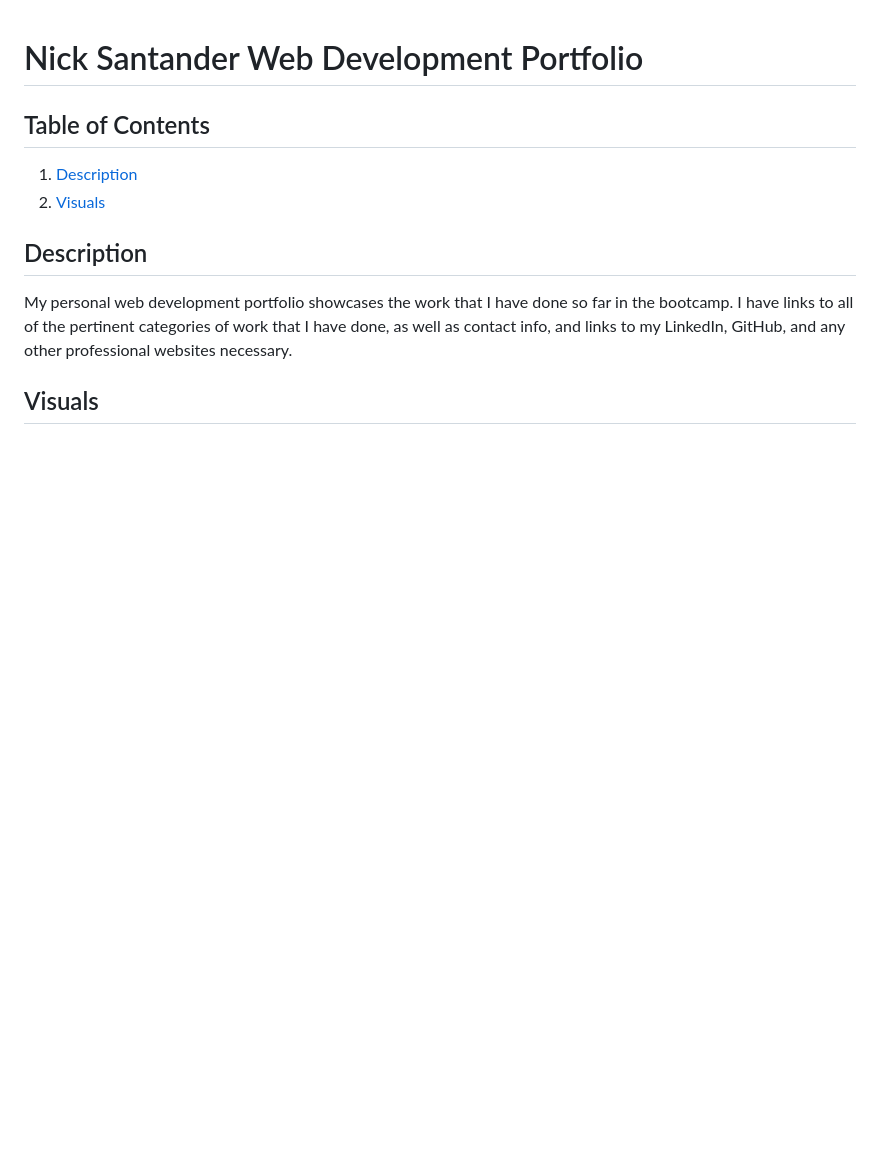
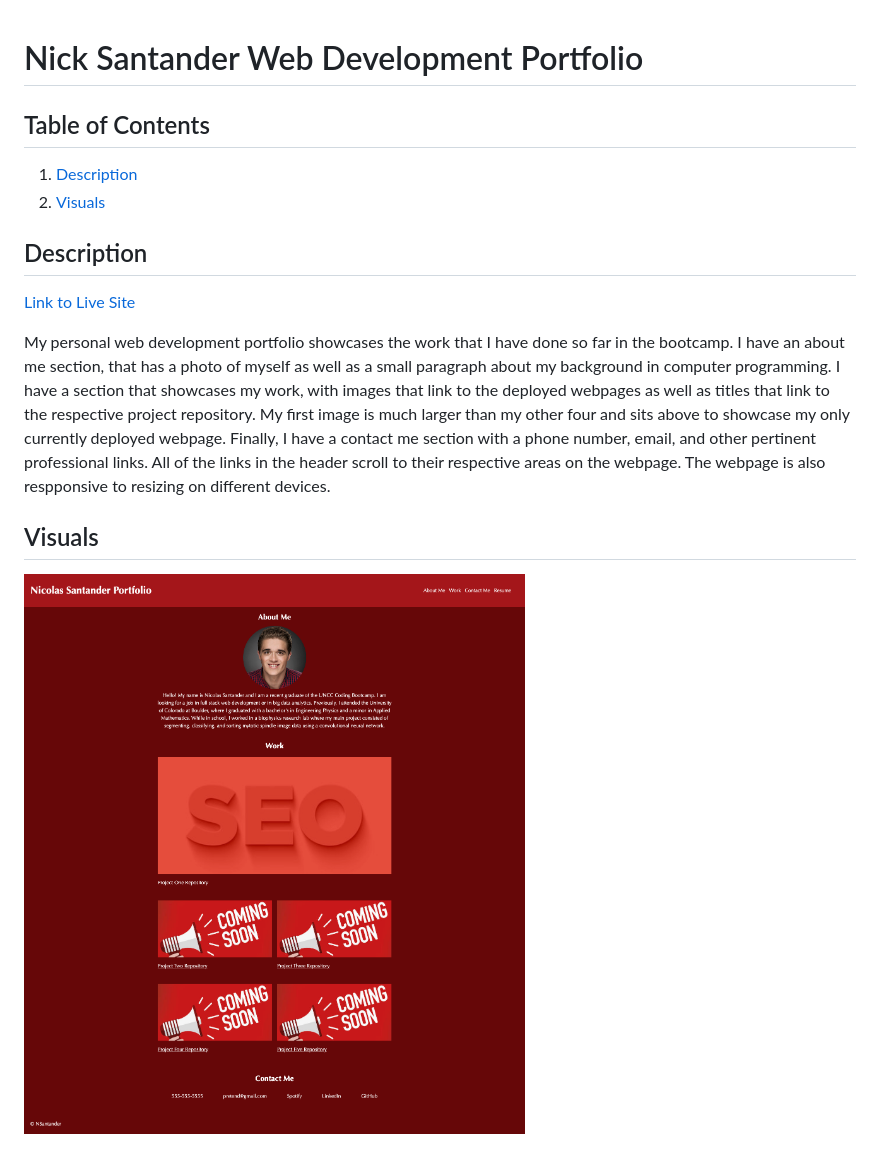
Before and after one commit to nsantander1095/nsantander-portfolio-02, a Markdown page: README.md, the part around the change. Rendered like a GitHub page; pictures changed too: assets/images/nsantander1095.github.io_nsantander-portfolio-02_.png (added); blank space fills up the shorter version.

Commit message:
finished readme and added live link and screenshot

```diff
--- a/README.md
+++ b/README.md
@@ -6,7 +6,11 @@
 
 ## Description
 
-My personal web development portfolio showcases the work that I have done so far in the bootcamp. I have links to all of the pertinent categories of work that I have done, as well as contact info, and links to my LinkedIn, GitHub, and any other professional websites necessary.
+[Link to Live Site](https://nsantander1095.github.io/nsantander-portfolio-02/)
+
+My personal web development portfolio showcases the work that I have done so far in the bootcamp. I have an about me section, that has a photo of myself as well as a small paragraph about my background in computer programming. I have a section that showcases my work, with images that link to the deployed webpages as well as titles that link to the respective project repository. My first image is much larger than my other four and sits above to showcase my only currently deployed webpage. Finally, I have a contact me section with a phone number, email, and other pertinent professional links. All of the links in the header scroll to their respective areas on the webpage. The webpage is also respponsive to resizing on different devices.
 
 
 ## Visuals
+
+![Screenshot of Deployed Webpage](./assets/images/nsantander1095.github.io_nsantander-portfolio-02_.png)
```
Also changed, not shown: 3 other files.
